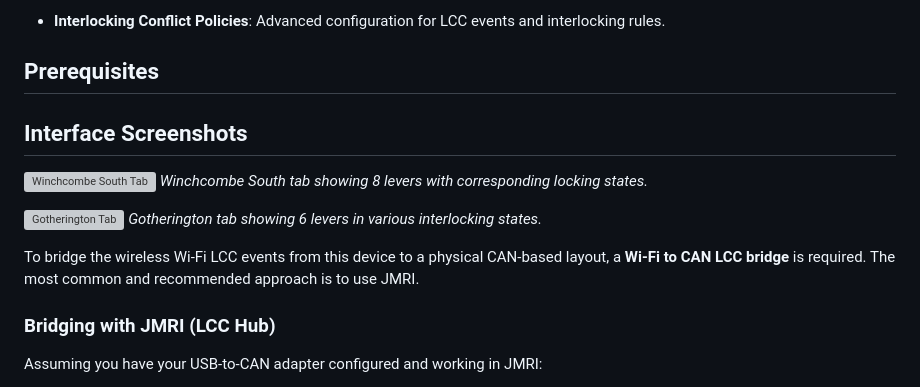
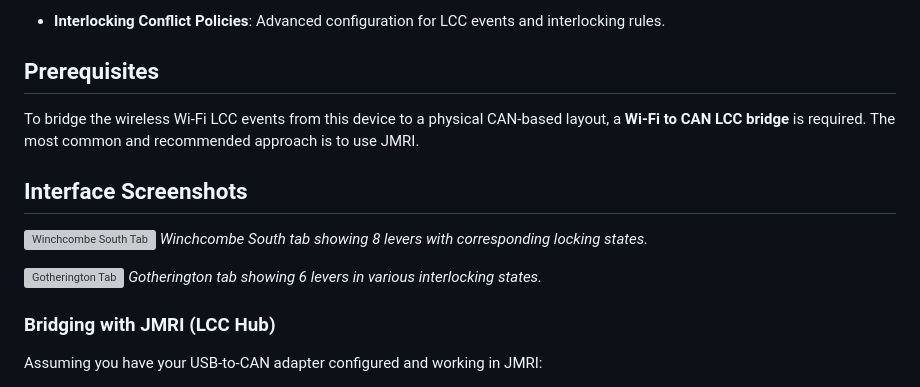
Before and after one commit to bobscott45/esp32_lever_frame, a Markdown page: README.md, the part around the change. Rendered like a GitHub page; grey boxes are pictures that could not be loaded.

Commit message:
docs: correct section ordering for prerequisites and screenshots

```diff
--- a/README.md
+++ b/README.md
@@ -19,6 +19,8 @@ An ESP32-based application specifically designed for the **Waveshare ESP32-S3-To
 
 ## Prerequisites
 
+To bridge the wireless Wi-Fi LCC events from this device to a physical CAN-based layout, a **Wi-Fi to CAN LCC bridge** is required. The most common and recommended approach is to use JMRI.
+
 ## Interface Screenshots
 
 ![Winchcombe South Tab](docs/images/tab1_winchcombe.png)
@@ -26,8 +28,6 @@ An ESP32-based application specifically designed for the **Waveshare ESP32-S3-To
 
 ![Gotherington Tab](docs/images/tab2_gotherington.png)
 *Gotherington tab showing 6 levers in various interlocking states.*
-
-To bridge the wireless Wi-Fi LCC events from this device to a physical CAN-based layout, a **Wi-Fi to CAN LCC bridge** is required. The most common and recommended approach is to use JMRI.
 
 ### Bridging with JMRI (LCC Hub)
 Assuming you have your USB-to-CAN adapter configured and working in JMRI:
```
